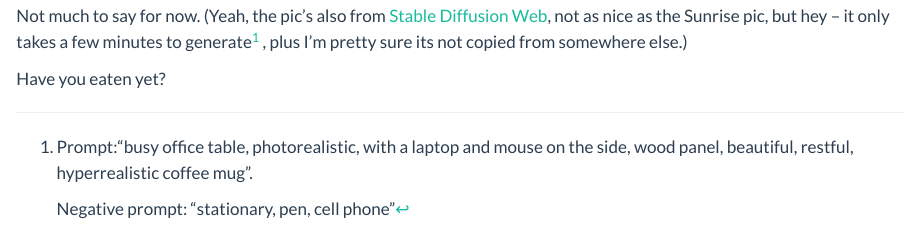
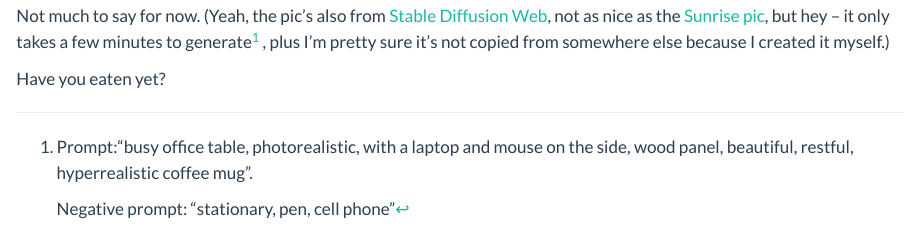
Before and after one commit to butchland/butchland.github.io, a Quarto document (posts/welcome/index.qmd): the page in a window 1100 px wide, from 940 px down. Rendered offline with R 4.5, knitr and Pandoc in place of Quarto, with nearby package versions.

Commit message:
chore: Fix link

```diff
--- a/posts/welcome/index.qmd
+++ b/posts/welcome/index.qmd
@@ -10,9 +10,8 @@ And this is the first post in my brand new shiny Quarto blog. Welcome!
 
 ![](office-wood-panel.jpg)
 
-Not much to say for now. (Yeah, the pic's also from [Stable Diffusion Web](https://bootswatch.com/cosmo/), not as nice as the
-Sunrise pic, but hey -- it only takes a few minutes to generate[^longnote] , plus I'm pretty sure its not
-copied from somewhere else.)
+Not much to say for now. (Yeah, the pic's also from [Stable Diffusion Web](https://stablediffusionweb.com/#demo), not as nice as the
+[Sunrise pic](../revival-and-renewal/sunrise.jpg), but hey -- it only takes a few minutes to generate[^longnote] , plus I'm pretty sure it's not copied from somewhere else because I created it myself.)
 
 Have you eaten yet?
 
```
